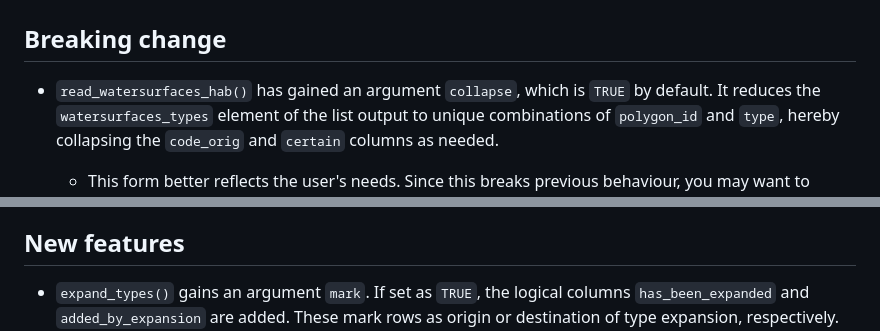
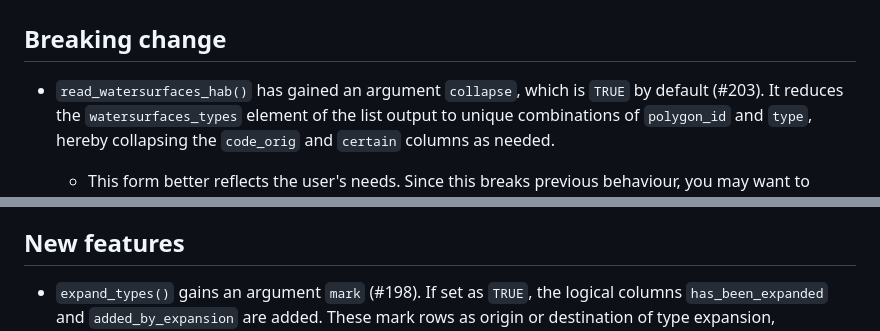
Before and after one commit to inbo/n2khab, a Markdown page: NEWS.md, 2 parts joined by grey strips. Rendered like a GitHub page.

Commit message:
NEWS.md: minor updates

```diff
--- a/NEWS.md
+++ b/NEWS.md
@@ -2,7 +2,7 @@
 
 ## Breaking change
 
-- `read_watersurfaces_hab()` has gained an argument `collapse`, which is `TRUE` by default.
+- `read_watersurfaces_hab()` has gained an argument `collapse`, which is `TRUE` by default (#203).
 It reduces the `watersurfaces_types` element of the list output to unique combinations of `polygon_id` and `type`, hereby collapsing the `code_orig` and `certain` columns as needed.
   - This form better reflects the user's needs.
   Since this breaks previous behaviour, you may want to check for changed (improved?) results of existing code when using this version of {n2khab}.
@@ -25,7 +25,7 @@ Please note that it is advised to use a regular version of these data sources in
 
 ## New features
 
-- `expand_types()` gains an argument `mark`.
+- `expand_types()` gains an argument `mark` (#198).
 If set as `TRUE`, the logical columns `has_been_expanded` and `added_by_expansion` are added.
 These mark rows as origin or destination of type expansion, respectively.
 
```
